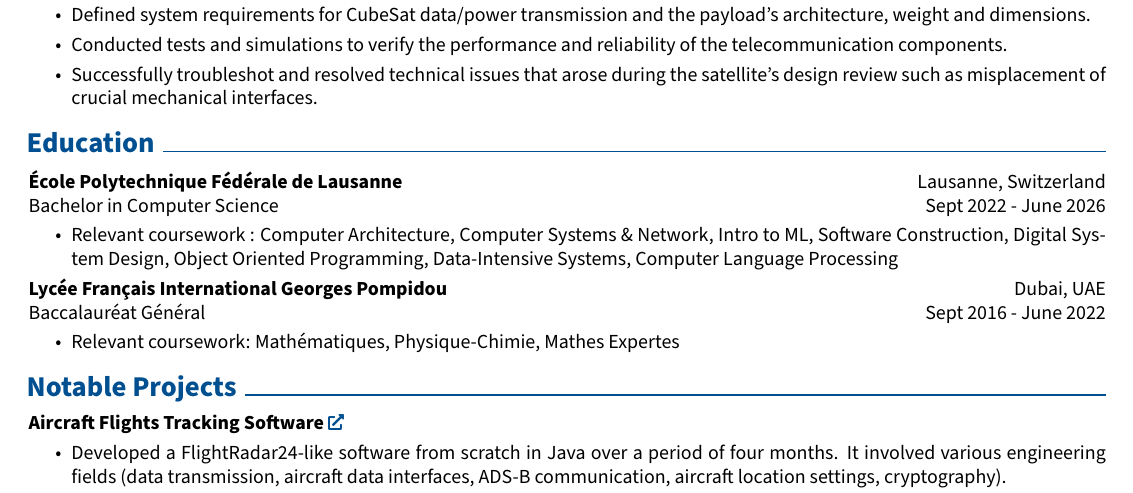
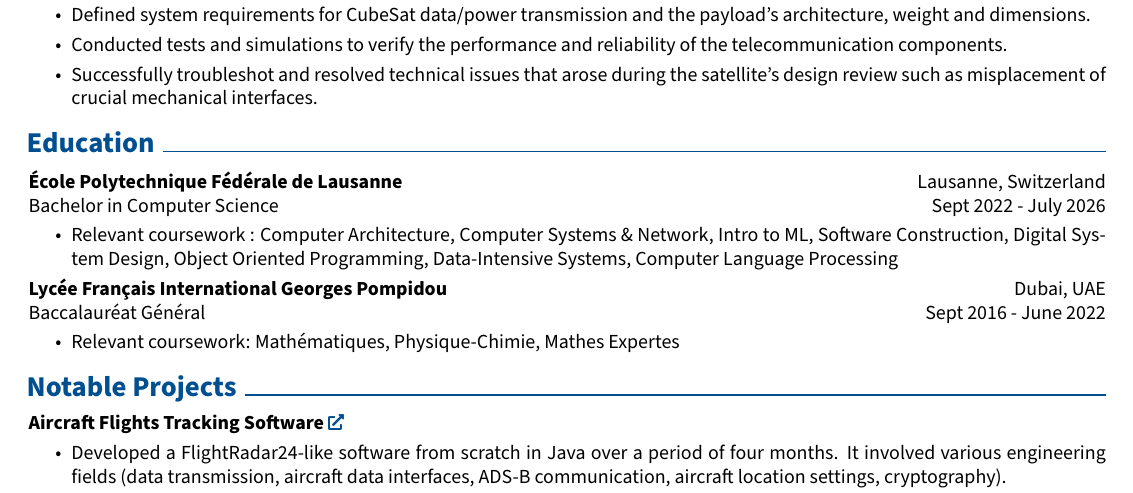
Before and after one commit to relogamimano/my-resume, a LaTeX CV (cv_romeo_maignal.tex): part of the page, cut so that both start at the same text. Compiled offline with pdfLaTeX.

Commit message:
date changed

```diff
--- a/cv_romeo_maignal.tex
+++ b/cv_romeo_maignal.tex
@@ -168,7 +168,7 @@
 
     \section{Education}
         \textbf{École Polytechnique Fédérale de Lausanne}\hfill Lausanne, Switzerland\\
-        Bachelor in Computer Science\hfill Sept 2022 - June 2026
+        Bachelor in Computer Science\hfill Sept 2022 - July 2026
         \begin{highlights}
             \item Relevant coursework : Computer Architecture, Computer Systems \& Network, Intro to ML, Software Construction, Digital System Design, Object Oriented Programming,
             Data-Intensive Systems, Computer Language Processing % Competence technique
```
Also changed, not shown: cv_romeo_maignal.pdf, 3 other files.
